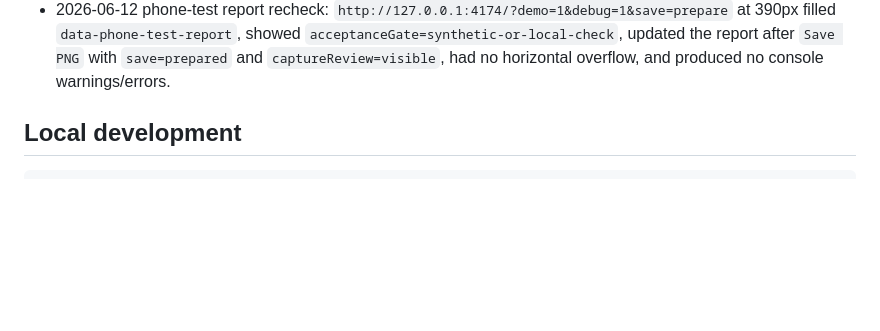
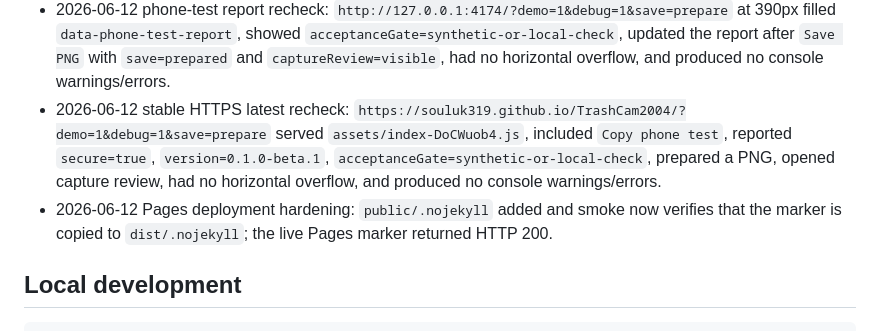
Before and after one commit to souluk319/TrashCam2004, a Markdown page: README.md, the part around the change. Drawn GitHub-style; blank space fills up the shorter version.

Commit message:
Document latest Pages deployment

```diff
--- a/README.md
+++ b/README.md
@@ -145,6 +145,8 @@ Reason: the core product is a camera/canvas effect. A full framework is unnecess
 - 2026-06-12 capture review production recheck: `http://127.0.0.1:4174/?demo=1&debug=1&save=prepare` at 390px showed `captureReview=visible` after save, a Blob preview image, matching PNG filename text, `Share again` preserving the same prepared byte size, `Back to camera` returning to `captureReview=hidden`, no horizontal overflow, and no console warnings/errors. This is still synthetic-source verification, not a real phone camera/save test.
 - 2026-06-12 real-device diagnostics: `?debug=1` now exposes `acceptanceGate` and `Copy phone test`, a paste-ready report with device/browser blanks, current camera/save state, and manual fields for file-open/effect-visible confirmation.
 - 2026-06-12 phone-test report recheck: `http://127.0.0.1:4174/?demo=1&debug=1&save=prepare` at 390px filled `data-phone-test-report`, showed `acceptanceGate=synthetic-or-local-check`, updated the report after `Save PNG` with `save=prepared` and `captureReview=visible`, had no horizontal overflow, and produced no console warnings/errors.
+- 2026-06-12 stable HTTPS latest recheck: `https://souluk319.github.io/TrashCam2004/?demo=1&debug=1&save=prepare` served `assets/index-DoCWuob4.js`, included `Copy phone test`, reported `secure=true`, `version=0.1.0-beta.1`, `acceptanceGate=synthetic-or-local-check`, prepared a PNG, opened capture review, had no horizontal overflow, and produced no console warnings/errors.
+- 2026-06-12 Pages deployment hardening: `public/.nojekyll` added and smoke now verifies that the marker is copied to `dist/.nojekyll`; the live Pages marker returned HTTP 200.
 
 ## Local development
 
```
Also changed, not shown: docs/implementation-tasks.md (+3 -0 lines), docs/productization-plan.md (+3 -0 lines).
